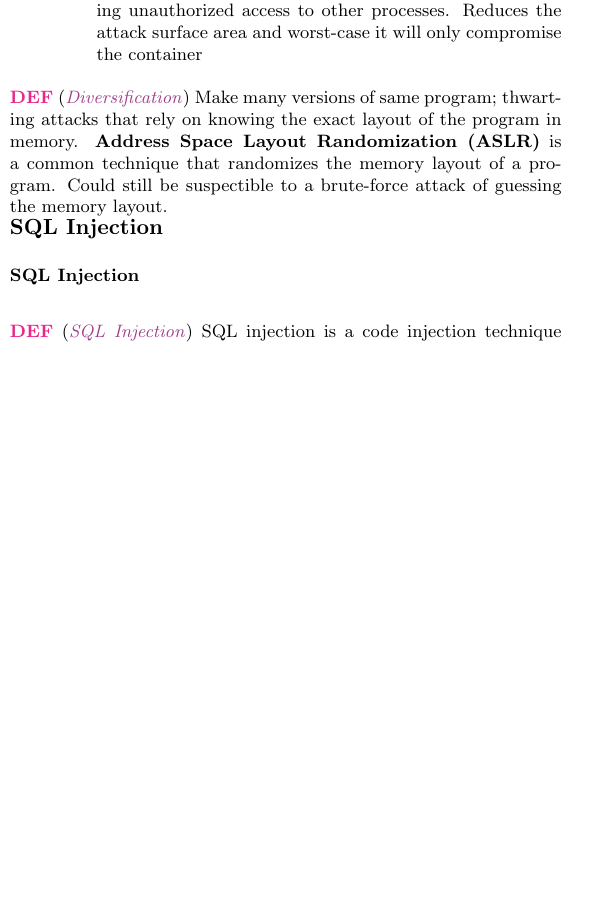
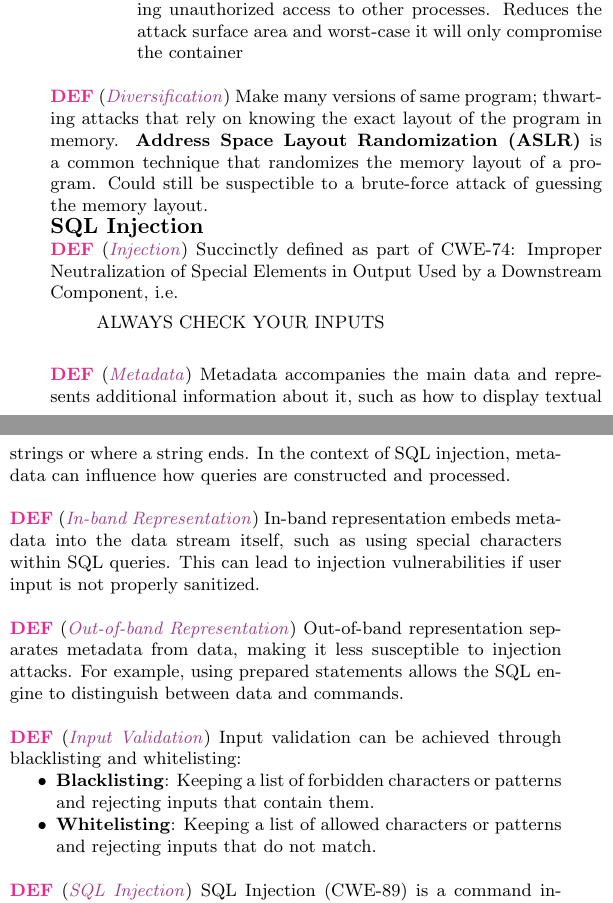
Before and after one commit to nkdem/SecProg-cheatsheet, a LaTeX document (main.tex, which reads src/sql-injection.tex): part of one column of page 3 of 4 before the commit and two parts of the columns of page 3 of 4 after it, the two joined at a grey line, cut so that both start at the same text, the shorter picture padded with empty space. Compiled offline with pdfLaTeX.

Commit message:
Complete SQL Injection Section

```diff
--- a/src/sql-injection.tex
+++ b/src/sql-injection.tex
@@ -1,4 +1,30 @@
-\subsubsection*{SQL Injection}
+\wde{Injection}{
+    Succinctly defined as part of CWE-74: Improper Neutralization of Special Elements in Output Used by a Downstream Component, i.e.
+    \begin{quote}
+    ALWAYS CHECK YOUR INPUTS
+    \end{quote}
+}
+
+\wde{Metadata}{
+    Metadata accompanies the main data and represents additional information about it, such as how to display textual strings or where a string ends. In the context of SQL injection, metadata can influence how queries are constructed and processed.
+}
+
+\wde{In-band Representation}{
+    In-band representation embeds metadata into the data stream itself, such as using special characters within SQL queries. This can lead to injection vulnerabilities if user input is not properly sanitized.
+}
+
+\wde{Out-of-band Representation}{
+    Out-of-band representation separates metadata from data, making it less susceptible to injection attacks. For example, using prepared statements allows the SQL engine to distinguish between data and commands.
+}
+
+\wde{Input Validation}{
+    Input validation can be achieved through blacklisting and whitelisting:
+    \begin{itemize}
+        \item \textbf{Blacklisting}: Keeping a list of forbidden characters or patterns and rejecting inputs that contain them.
+        \item \textbf{Whitelisting}: Keeping a list of allowed characters or patterns and rejecting inputs that do not match.
+    \end{itemize}
+}
+
 \wde{SQL Injection}{
-    SQL injection is a code injection technique that exploits vulnerabilities in an application's software by inserting malicious SQL statements into input fields.
+    SQL Injection (CWE-89) is a command injection (CWE-77) that allows attackers to execute arbitrary SQL queries through user input. This can lead to unauthorized access to the database, data leakage, and data corruption.
 }
@@ -4,0 +44,4 @@
+\wde{Prevention and Detection}{
+    To prevent SQL injection vulnerabilities, developers can:
+    \begin{itemize}
+        \item Use prepared statements and parameterized queries.
```
Also changed, not shown: main.pdf, src/sql-injection.tex (18 more changed lines).
